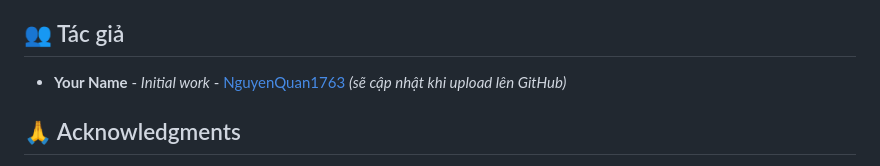
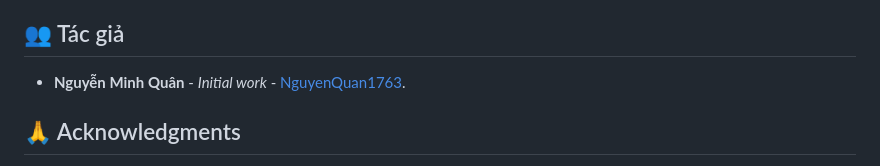
Before and after one commit to NguyenQuan1763/gym_plan_app, a Markdown page: README.md, the part around the change. GitHub-like rendering.

```diff
--- a/README.md
+++ b/README.md
@@ -202,7 +202,7 @@ flutter test integration_test/
 
 ## 👥 Tác giả
 
-- **Your Name** - *Initial work* - [NguyenQuan1763](https://github.com/NguyenQuan1763) *(sẽ cập nhật khi upload lên GitHub)*
+- **Nguyễn Minh Quân** - *Initial work* - [NguyenQuan1763](https://github.com/NguyenQuan1763).
 
 ## 🙏 Acknowledgments
 
```
